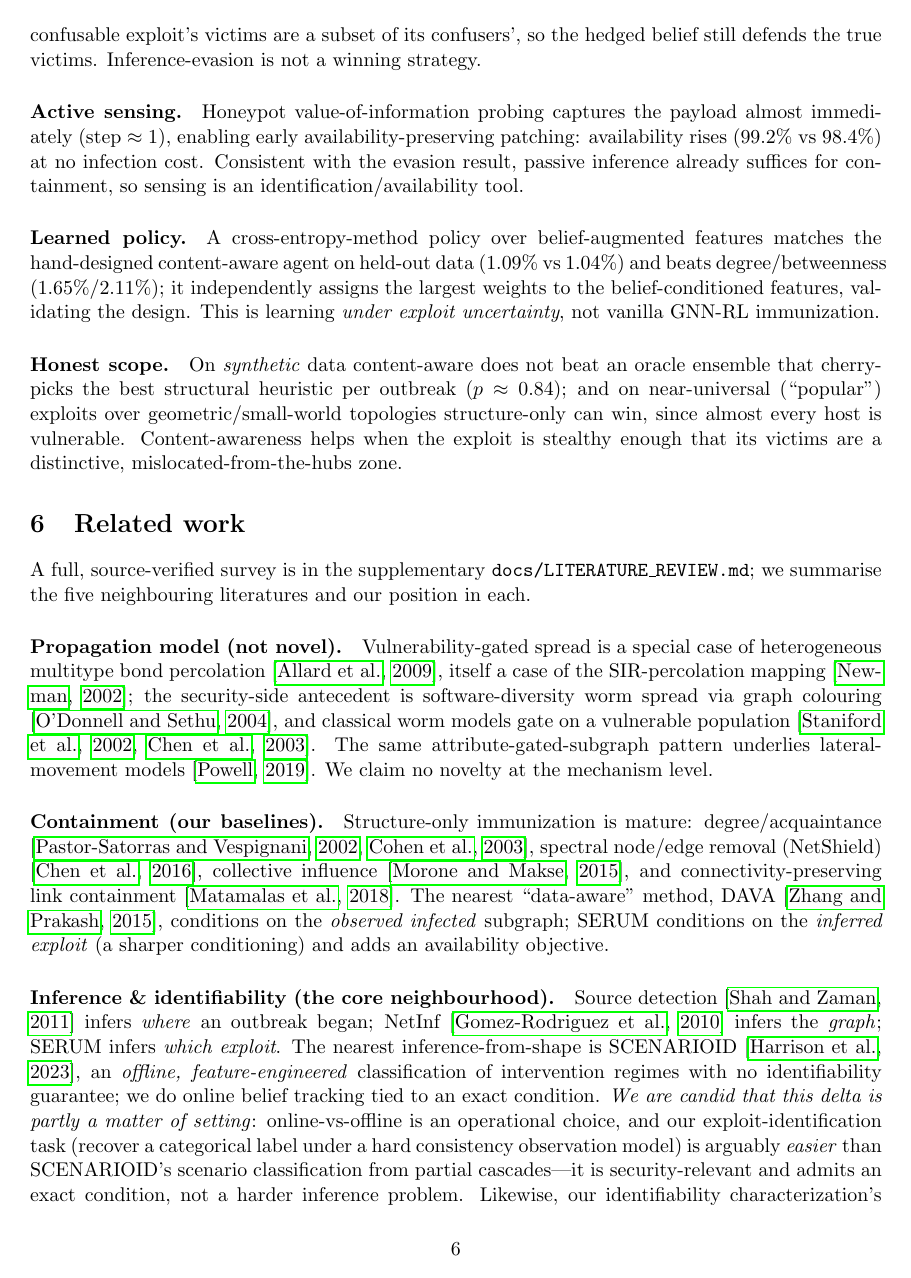
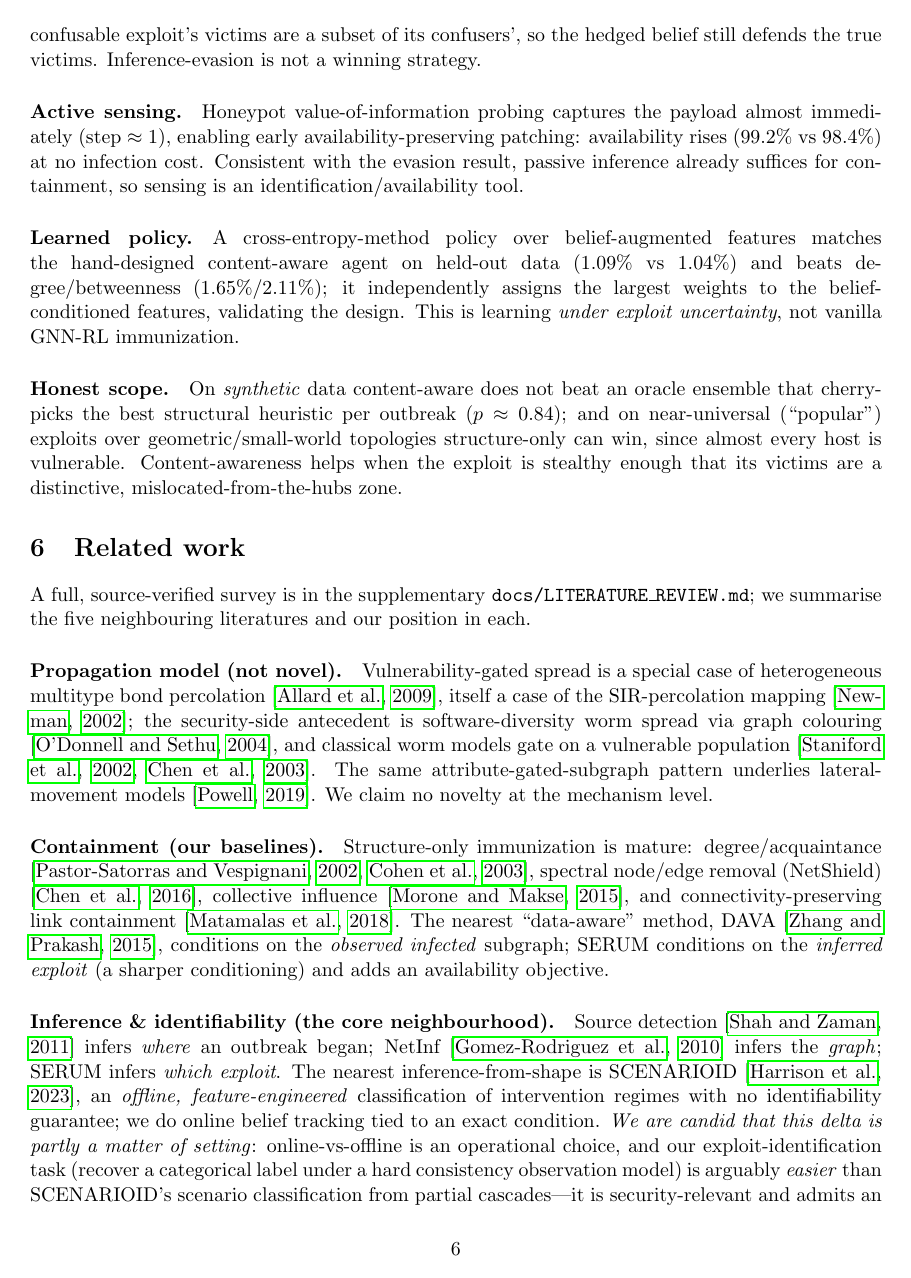
Before and after one commit to Amritha902/serum, a LaTeX paper (paper/serum.tex): page 6 of 14. Compiled offline with pdfLaTeX.

Commit message:
Paper polish: eliminate all 5 overfull hboxes (emergencystretch)
The paper now compiles with 0 overfull \hbox warnings, 0 errors, 0 undefined
refs/citations. Preamble-only change (emergencystretch=2em, hbadness), no
content altered. 137 tests green.

Co-Authored-By: Claude Fable 5 <noreply@anthropic.com>

```diff
--- a/paper/serum.tex
+++ b/paper/serum.tex
@@ -13,6 +13,11 @@
 \newtheorem{corollary}{Corollary}
 \newcommand{\carriers}{\mathrm{car}}
 \newcommand{\supp}{\mathrm{supp}}
+
+% Let TeX relax spacing as a last resort so long \texttt{} paths and dense math
+% paragraphs do not overrun the margin (avoids overfull \hbox warnings).
+\emergencystretch=2em
+\hbadness=10000
 
 \title{\textbf{SERUM}: Content-Aware Agentic Containment of Malware\\
 Under an Unobserved Payload}
```
